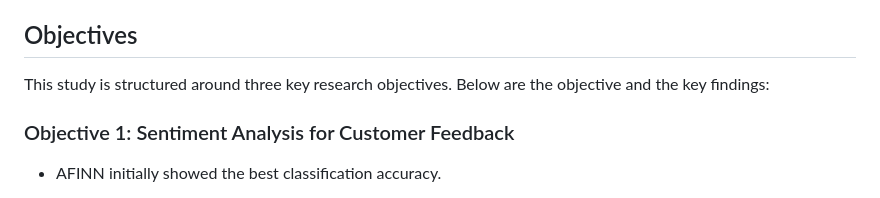
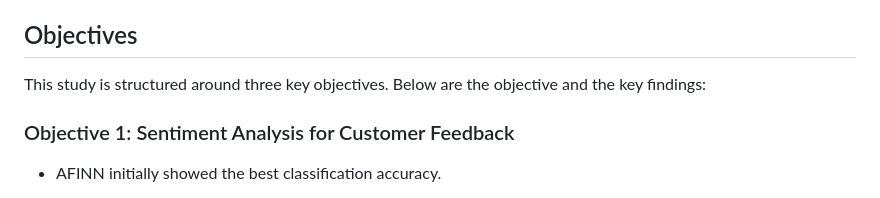
Before and after one commit to AzlinRusnan/Optimizing_CSAT_Through_Sentiment-Analysis_and_Predictive-Modeling, a Markdown page: README.md, the part around the change. GitHub-like rendering.

```diff
--- a/README.md
+++ b/README.md
@@ -14,7 +14,7 @@ By combining natural language processing (NLP) and machine learning, this projec
 
 ## Objectives
 
-This study is structured around three key research objectives. Below are the objective and the key findings:
+This study is structured around three key objectives. Below are the objective and the key findings:
 
 ### Objective 1: Sentiment Analysis for Customer Feedback
 
```
